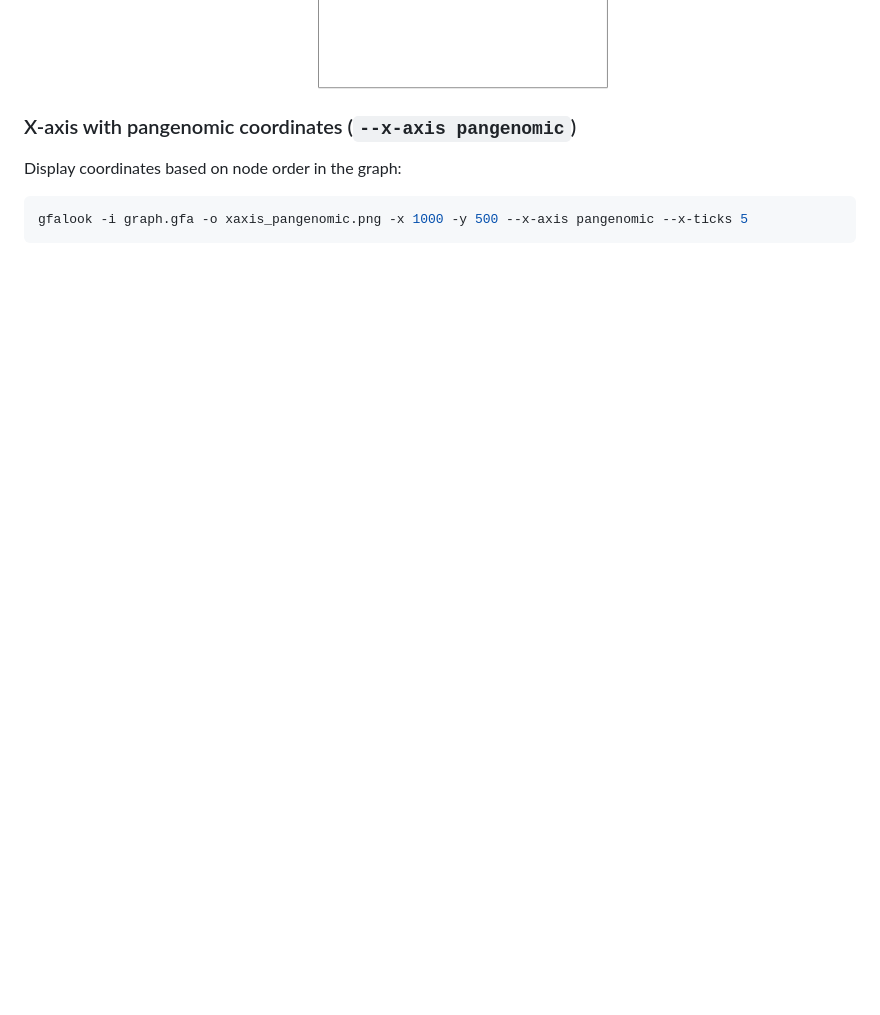
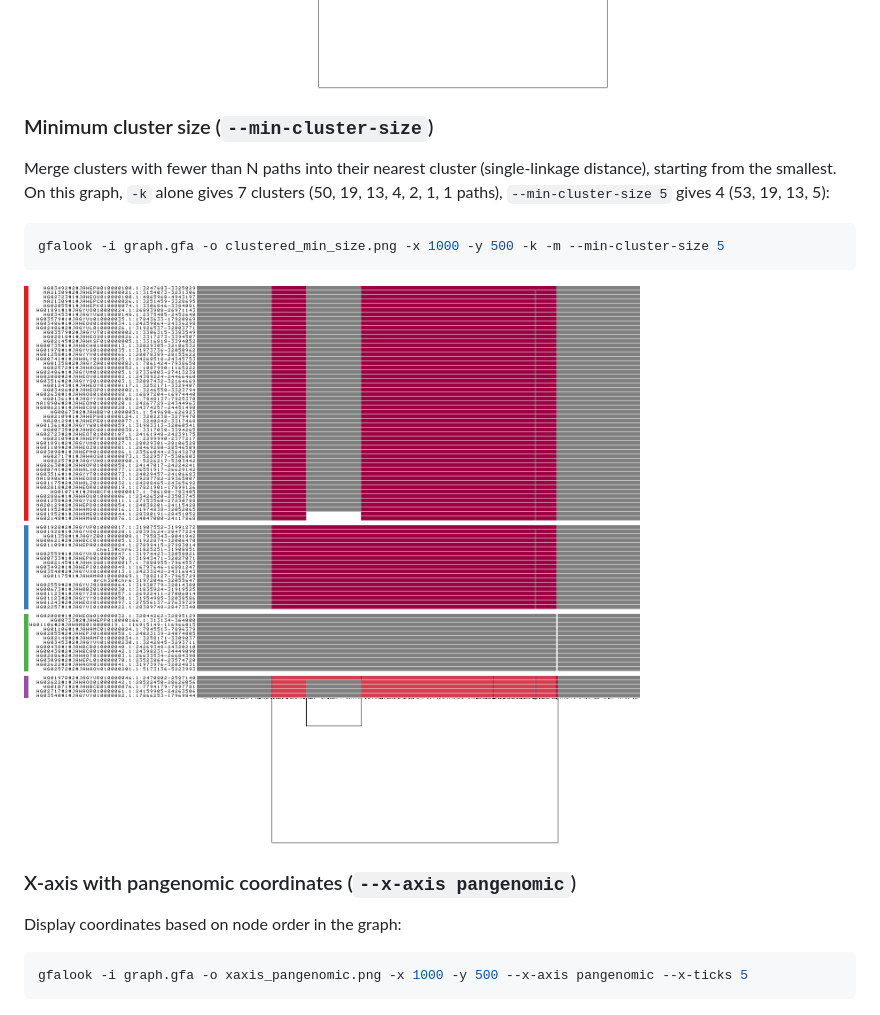
Before and after one commit to pangenome/gfalook, a Markdown page: README.md, the part around one of its changes. Rendered like a GitHub page; pictures changed too: images/clustered_min_size.png (added); blank space fills up the shorter version.

````diff
--- a/README.md
+++ b/README.md
@@ -168,6 +178,16 @@ gfalook -i graph.gfa -o upgma_fine.png -x 1000 -y 500 -k --use-upgma --upgma-thr
 ```
 
 ![UPGMA fine clustering](images/upgma_fine.png)
+
+### Minimum cluster size (`--min-cluster-size`)
+
+Merge clusters with fewer than N paths into their nearest cluster (single-linkage distance), starting from the smallest. On this graph, `-k` alone gives 7 clusters (50, 19, 13, 4, 2, 1, 1 paths), `--min-cluster-size 5` gives 4 (53, 19, 13, 5):
+
+```bash
+gfalook -i graph.gfa -o clustered_min_size.png -x 1000 -y 500 -k -m --min-cluster-size 5
+```
+
+![Minimum cluster size](images/clustered_min_size.png)
 
 ### X-axis with pangenomic coordinates (`--x-axis pangenomic`)
 
````
Also changed, not shown: other parts of README.md (+10 -0 lines), images/cpg.png (added), 1 other file.
